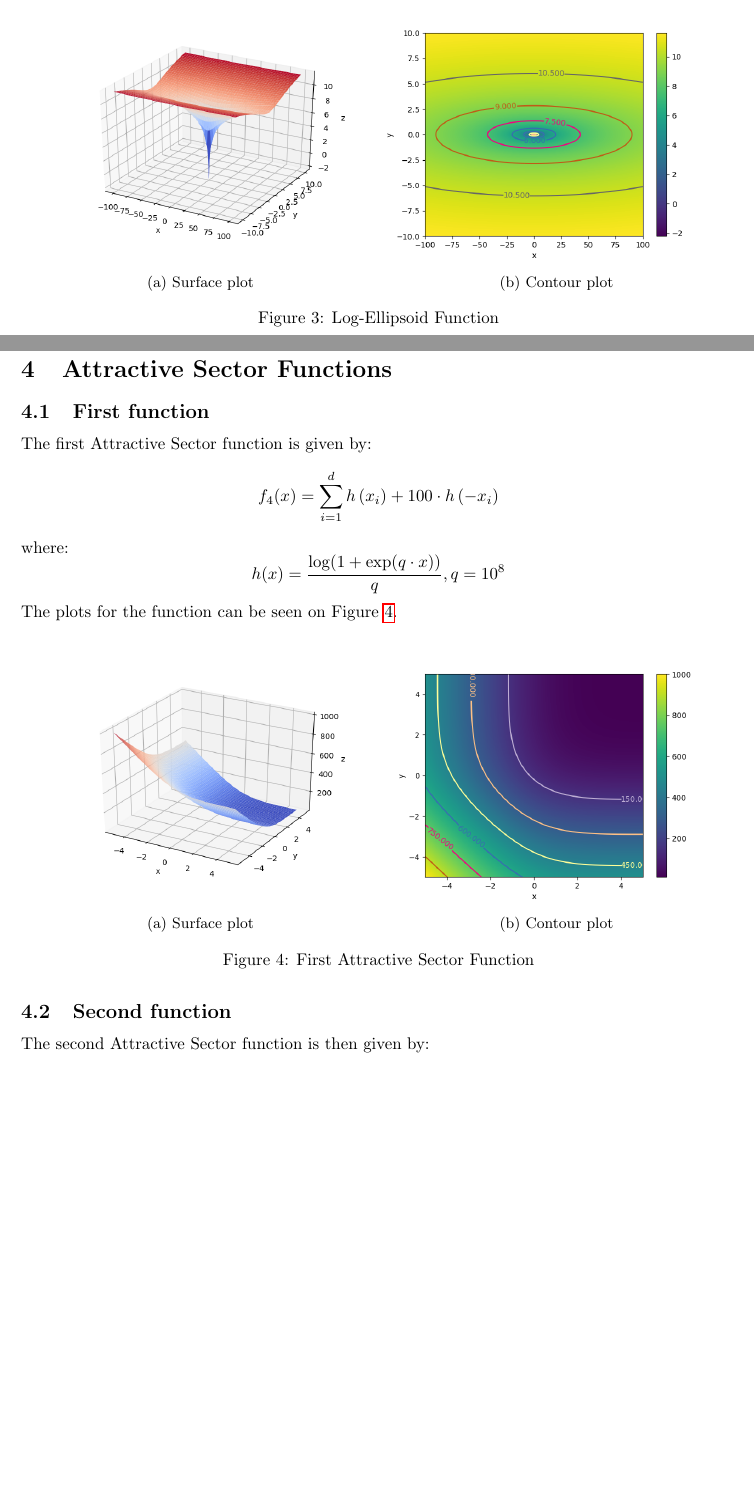
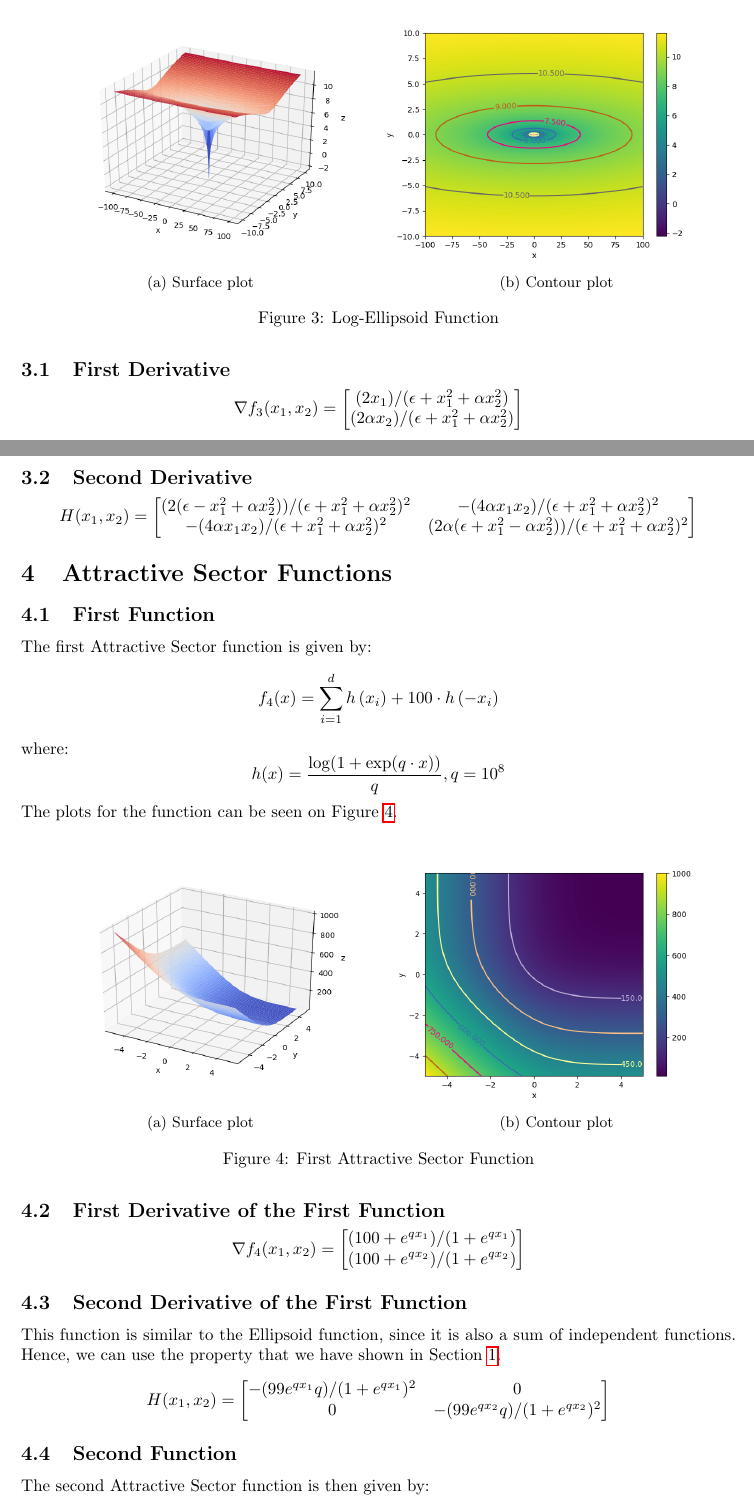
Before and after one commit to mortvest/NO20, a LaTeX document (handin1/report.tex): two parts of pages 3 and 4 of 5, joined at a grey line, cut so that both start at the same text, the shorter picture padded with empty space. Compiled offline with pdfLaTeX.

Commit message:
A1 kinda done

```diff
--- a/handin1/report.tex
+++ b/handin1/report.tex
@@ -246,9 +246,35 @@ The plots for the function can be seen on Figure \ref{plt3}.
   \label{plt3}
 \end{figure}
 
+\subsection{First Derivative}
+
+\[
+\nabla f_3(x_1, x_2) =
+\begin{bmatrix}
+  (2x_1)/(\epsilon + x_1^2 + \alpha x_2^2)\\
+  (2\alpha x_2)/(\epsilon + x_1^2 + \alpha x_2^2)\\
+\end{bmatrix}
+\]
+
+
+\subsection{Second Derivative}
+\label{subsec:label}
+\[
+H(x_1,x_2) =
+\begin{bmatrix}
+  (2 (\epsilon - x_1^2 + \alpha x_2^2))/(\epsilon + x_1^2 + \alpha x_2^2)^2
+  &
+  -(4 \alpha x_1 x_2)/(\epsilon + x_1^2 + \alpha x_2^2)^2  \\
+  -(4 \alpha x_1 x_2)/(\epsilon + x_1^2 + \alpha x_2^2)^2
+  &
+  (2 \alpha (\epsilon + x_1^2 - \alpha x_2^2))/(\epsilon + x_1^2 + \alpha x_2^2)^2
+\end{bmatrix}
+\]
+
+
 \section{Attractive Sector Functions}
 \label{sec:attractive}
-\subsection{First function}
+\subsection{First Function}
 The first Attractive Sector function is given by:
 \[
 f_{4}(x)=\sum_{i=1}^{d} h\left(x_{i}\right)+100 \cdot h\left(-x_{i}\right)
@@ -274,7 +300,27 @@ The plots for the function can be seen on Figure \ref{plt4}.
   \label{plt4}
 \end{figure}
 
-\subsection{Second function}
+\subsection{First Derivative of the First Function}
+\[
+\nabla f_4(x_1, x_2) =
+\begin{bmatrix}
+  (100 + e^{q x_1})/(1 + e^{q x_1}) \\
+  (100 + e^{q x_2})/(1 + e^{q x_2})
+\end{bmatrix}
+\]
+\subsection{Second Derivative of the First Function}
+This function is similar to the Ellipsoid function, since it is also a sum of
+independent functions. Hence, we can use the property that we have shown in
+Section \ref{sec:ellipse}.
+\[
+H(x_1,x_2) =
+\begin{bmatrix}
+-(99 e^{q x_1} q)/(1 + e^{q x_1})^2 & 0 \\
+0 & -(99 e^{q x_2} q)/(1 + e^{q x_2})^2 \\
+\end{bmatrix}
+\]
+
+\subsection{Second Function}
 The second Attractive Sector function is then given by:
 \[
 f_{4}(x)=\sum_{i=1}^{d} h\left(x_{i}\right)+100 \cdot h\left(-x_{i}\right)
```
Also changed, not shown: handin1/report.tex (10 more changed lines).
